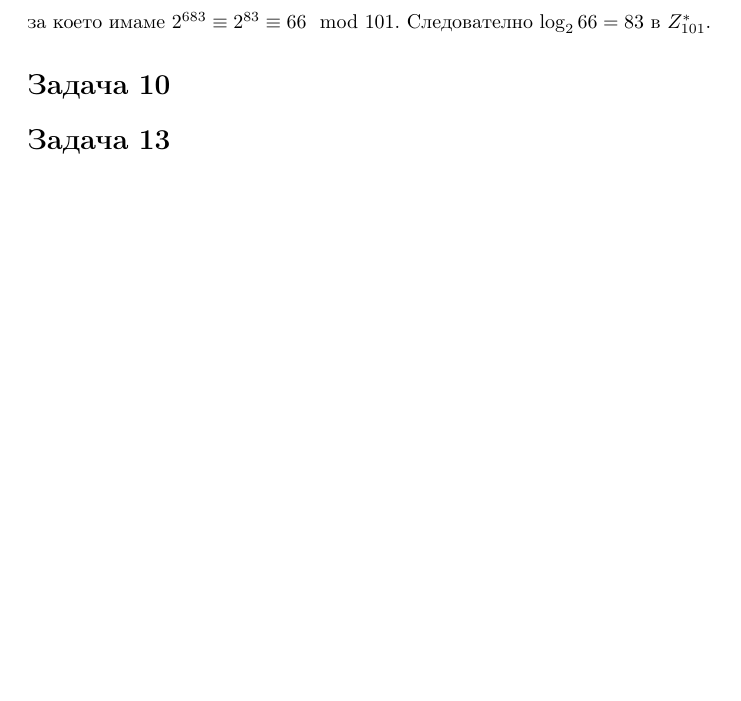
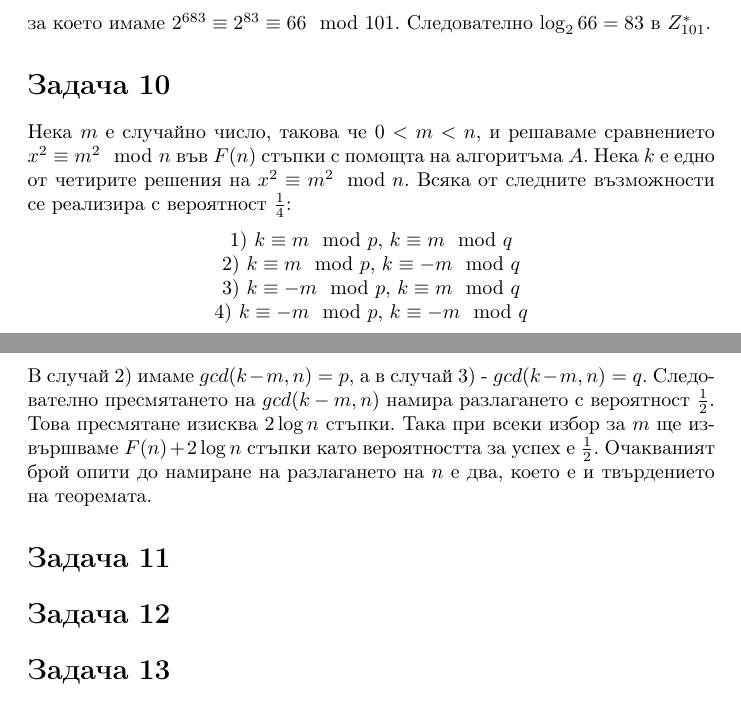
Before and after one commit to JoeJoe1313/Cryptography, a LaTeX document (main.tex): part of page 13 of 14 before the commit and two parts of pages 13 and 14 of 15 after it, the two joined at a grey line, cut so that both start at the same text, the shorter picture padded with empty space. Compiled offline with pdfLaTeX.

Commit message:
Updates from Overleaf

```diff
--- a/main.tex
+++ b/main.tex
@@ -896,6 +896,20 @@ $p_2 = 5$
 
 \section*{Задача 10}
 
+\justify
+Нека $m$ е случайно число, такова че $0 < m < n$, и решаваме сравнението $x^2 \equiv m^2 \mod n$ във $F(n)$ стъпки с помощта на алгоритъма $A$. Нека $k$ е едно от четирите решения на $x^2 \equiv m^2 \mod n$. Всяка от следните възможности се реализира с вероятност $\frac{1}{4}$:
+\begin{center}
+    1) $k \equiv m \mod p$, $k \equiv m \mod q$ \\
+    2) $k \equiv m \mod p$, $k \equiv -m \mod q$ \\
+    3) $k \equiv -m \mod p$, $k \equiv m \mod q$ \\
+    4) $k \equiv -m \mod p$, $k \equiv -m \mod q$
+\end{center}
+В случай $2)$ имаме $gcd(k-m,n) = p$, а в случай $3)$ - $gcd(k-m,n) = q$. Следователно пресмятането на $gcd(k-m,n)$ намира разлагането с вероятност $\frac{1}{2}$. Това пресмятане изисква $2\log n$ стъпки. Така при всеки избор за $m$ ще извършваме $F(n) + 2\log n$ стъпки като вероятността за успех е $\frac{1}{2}$. Очакваният брой опити до намиране на разлагането на $n$ е два, което е и твърдението на теоремата.
+
+\section*{Задача 11}
+
+\section*{Задача 12}
+
 \section*{Задача 13}
 
 \justify
```
